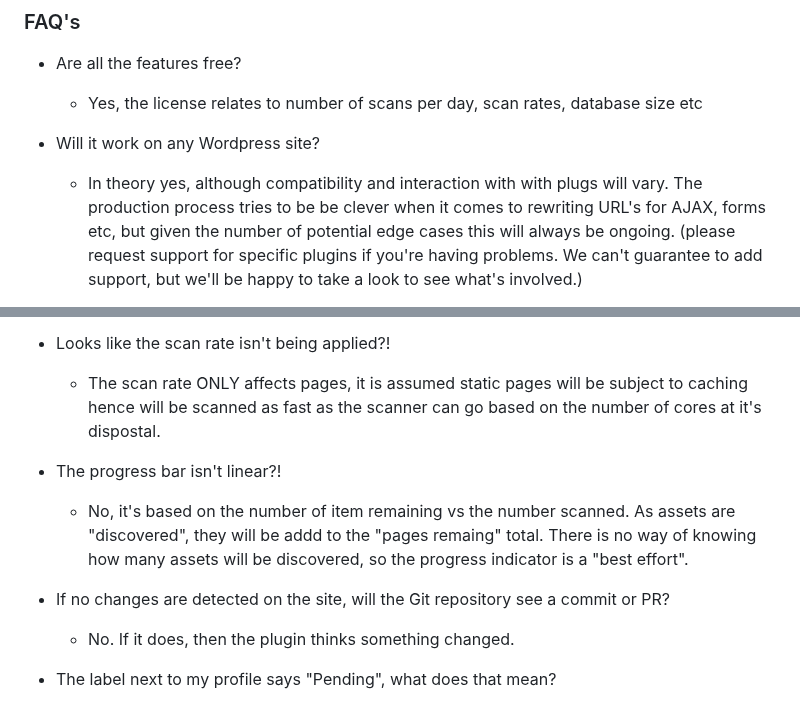
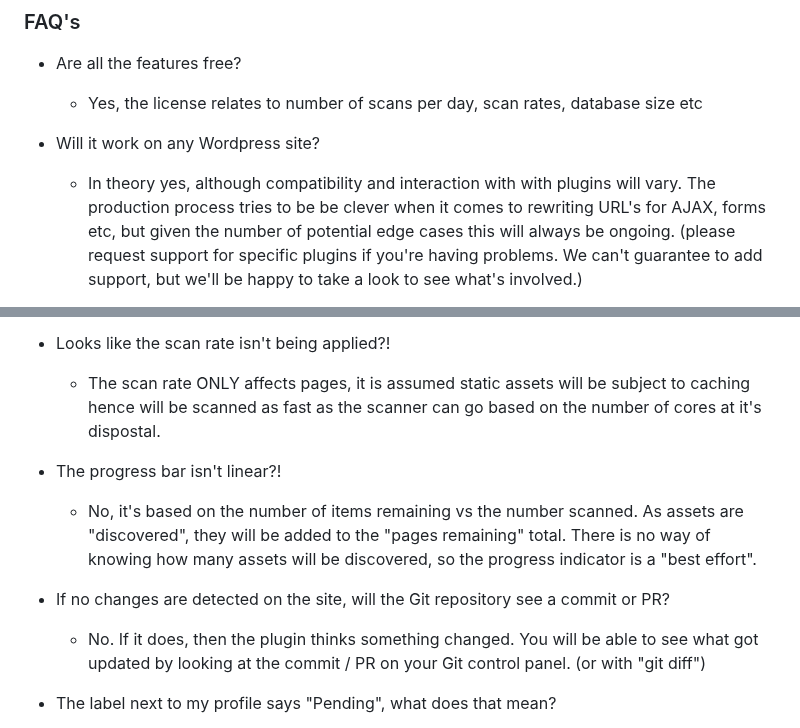
Before and after one commit to oddjobz/make_me_static, a Markdown page: README.md, 2 parts joined by grey strips. GitHub-like rendering.

Commit message:
Update README.md
Just fixing a few typo's

```diff
--- a/README.md
+++ b/README.md
@@ -74,7 +74,7 @@ Wordpress so the security footprint of the plugin is tiny.
   * Yes, the license relates to number of scans per day, scan rates, database size etc
 
 * Will it work on any Wordpress site?
-  * In theory yes, although compatibility and interaction with with plugs will vary. The production
+  * In theory yes, although compatibility and interaction with with plugins will vary. The production
     process tries to be be clever when it comes to rewriting URL's for AJAX, forms etc, but given the
     number of potential edge cases this will always be ongoing. (please request support for specific
     plugins if you're having problems. We can't guarantee to add support, but we'll be happy to take
@@ -93,16 +93,17 @@ Wordpress so the security footprint of the plugin is tiny.
     it's pretty quick.
 
 * Looks like the scan rate isn't being applied?!
-  * The scan rate ONLY affects pages, it is assumed static pages will be subject to caching hence
+  * The scan rate ONLY affects pages, it is assumed static assets will be subject to caching hence
     will be scanned as fast as the scanner can go based on the number of cores at it's dispostal.
 
 * The progress bar isn't linear?!
-  * No, it's based on the number of item remaining vs the number scanned. As assets are "discovered",
-    they will be addd to the "pages remaing" total. There is no way of knowing how many assets will
+  * No, it's based on the number of items remaining vs the number scanned. As assets are "discovered",
+    they will be added to the "pages remaining" total. There is no way of knowing how many assets will
     be discovered, so the progress indicator is a "best effort".
 
 * If no changes are detected on the site, will the Git repository see a commit or PR?
-  * No. If it does, then the plugin thinks something changed.
+  * No. If it does, then the plugin thinks something changed. You will be able to see what got updated
+    by looking at the commit / PR on your Git control panel. (or with "git diff")
 
 * The label next to my profile says "Pending", what does that mean?
   * It means the plugin thinks "something" has changed on the site. It watches for changes to posts,
```
